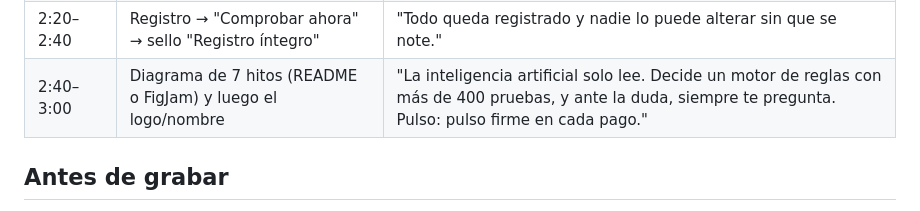
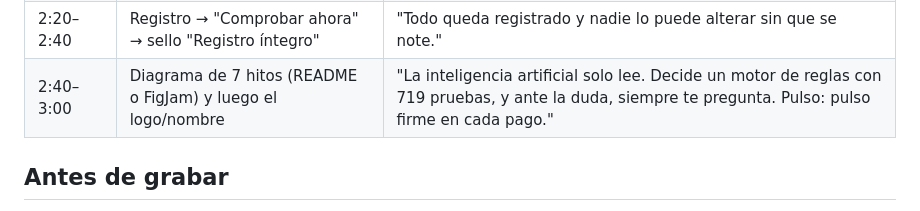
Before and after one commit to sebaslobo22/404-Team---Blinka-30X, a Markdown page: docs/guion-video.md, the part around the change. Drawn GitHub-style.

```diff
--- a/docs/guion-video.md
+++ b/docs/guion-video.md
@@ -14,7 +14,7 @@
 | 1:35–2:00 | Cola de aprobación → abrir una → escribir una nota corta → Aprobar → confirmación | "Lo único que haces tú es decidir. Aprobar o rechazar, siempre con una nota. Una factura frenada ni siquiera tiene botón de aprobar." |
 | 2:00–2:20 | "Tus reglas": mostrar una regla escrita como frase y la vista previa del efecto | "Las reglas se escriben como frases: 'pídeme permiso para todo pago mayor a 5.000 dólares'. Antes de guardar, Pulso te muestra qué cambiaría." |
 | 2:20–2:40 | Registro → "Comprobar ahora" → sello "Registro íntegro" | "Todo queda registrado y nadie lo puede alterar sin que se note." |
-| 2:40–3:00 | Diagrama de 7 hitos (README o FigJam) y luego el logo/nombre | "La inteligencia artificial solo lee. Decide un motor de reglas con más de 400 pruebas, y ante la duda, siempre te pregunta. Pulso: pulso firme en cada pago." |
+| 2:40–3:00 | Diagrama de 7 hitos (README o FigJam) y luego el logo/nombre | "La inteligencia artificial solo lee. Decide un motor de reglas con 719 pruebas, y ante la duda, siempre te pregunta. Pulso: pulso firme en cada pago." |
 
 ## Antes de grabar
 1. Recargar la portada para que los números se animen desde cero.
```
Also changed, not shown: README.md (+2 -2 lines), docs/set-ciego2-resultados.md (+1 -1 lines).
